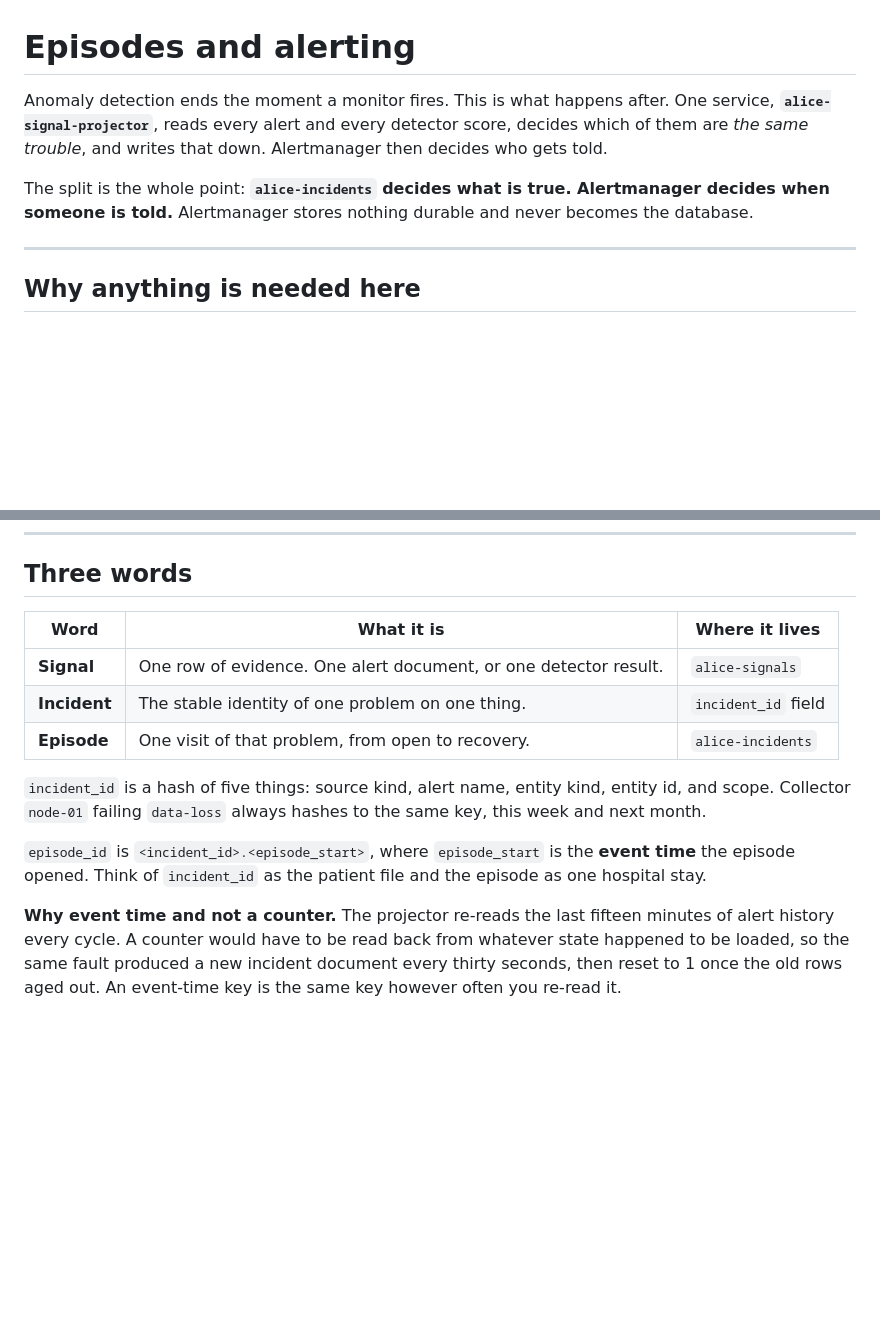
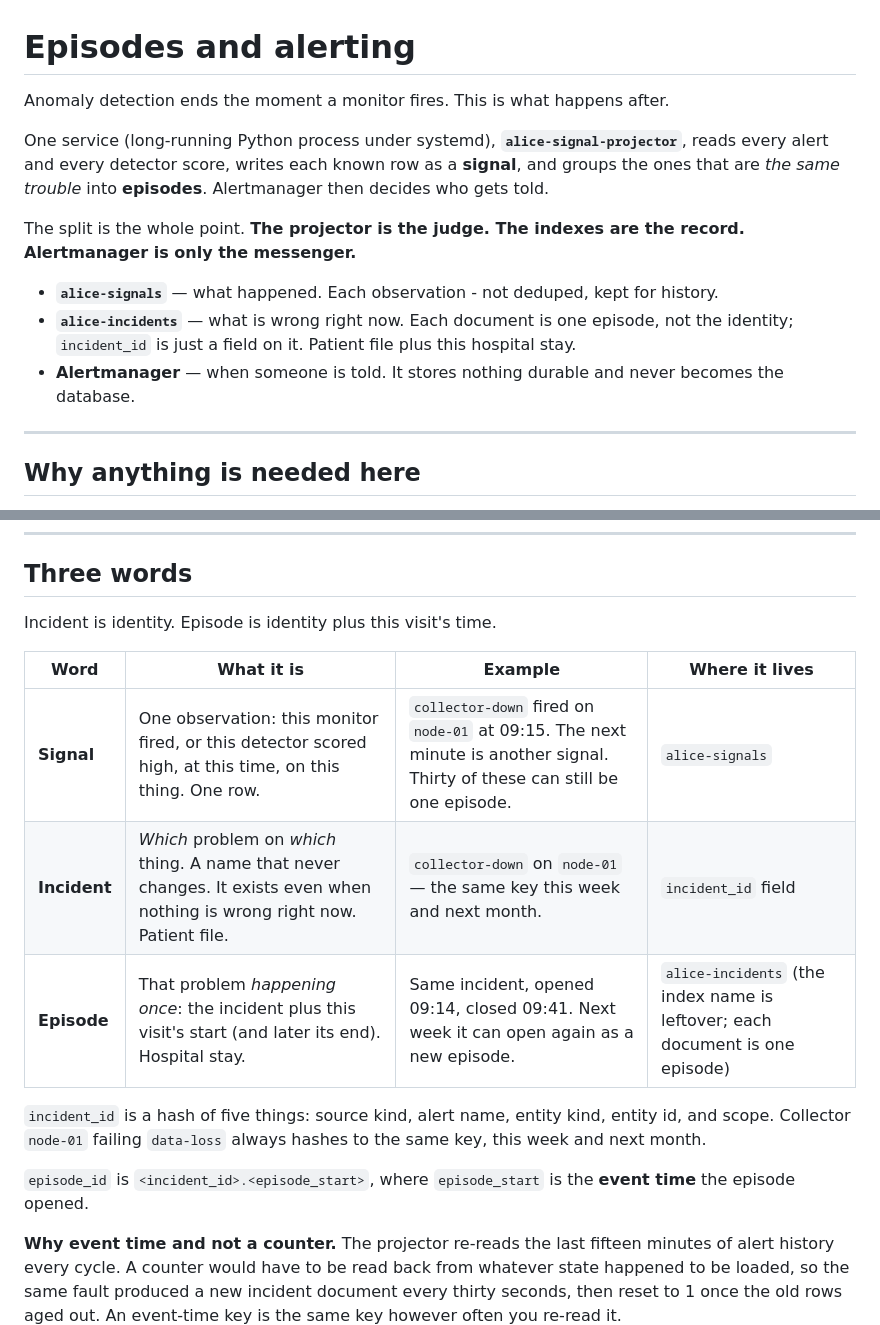
Before and after one commit to mrsladoje/alice-ingest, a Markdown page: docs/explained/EPISODES_AND_ALERTING.md, 2 parts joined by grey strips. Rendered like a GitHub page; blank space fills up the shorter version.

Commit message:
docs: spell out signal vs incident vs episode in the alerting explainer
The index name alice-incidents was reading as if it decided truth; the
table now separates identity from a timed visit.

Co-authored-by: Cursor <cursoragent@cursor.com>

```diff
--- a/docs/explained/EPISODES_AND_ALERTING.md
+++ b/docs/explained/EPISODES_AND_ALERTING.md
@@ -1,13 +1,22 @@
 # Episodes and alerting
 
 Anomaly detection ends the moment a monitor fires. This is what happens
-after. One service, **`alice-signal-projector`**, reads every alert and every
-detector score, decides which of them are *the same trouble*, and writes that
-down. Alertmanager then decides who gets told.
+after.
 
-The split is the whole point: **`alice-incidents` decides what is true.
-Alertmanager decides when someone is told.** Alertmanager stores nothing
-durable and never becomes the database.
+One service (long-running Python process under systemd), **`alice-signal-projector`**, reads every alert and every
+detector score, writes each known row as a **signal**, and groups the ones
+that are *the same trouble* into **episodes**. Alertmanager then decides who
+gets told.
+
+The split is the whole point. **The projector is the judge. The indexes are
+the record. Alertmanager is only the messenger.**
+
+- **`alice-signals`** — what happened. Each observation - not deduped, kept for history.
+- **`alice-incidents`** — what is wrong right now. Each document is one
+  episode, not the identity; `incident_id` is just a field on it. Patient
+  file plus this hospital stay.
+- **Alertmanager** — when someone is told. It stores nothing durable and
+  never becomes the database.
 
 ---
 
@@ -29,19 +38,20 @@ The projector answers all four. Everything below is that one job.
 
 ## Three words
 
-| Word | What it is | Where it lives |
-| --- | --- | --- |
-| **Signal** | One row of evidence. One alert document, or one detector result. | `alice-signals` |
-| **Incident** | The stable identity of one problem on one thing. | `incident_id` field |
-| **Episode** | One visit of that problem, from open to recovery. | `alice-incidents` |
+Incident is identity. Episode is identity plus this visit's time.
+
+| Word | What it is | Example | Where it lives |
+| --- | --- | --- | --- |
+| **Signal** | One observation: this monitor fired, or this detector scored high, at this time, on this thing. One row. | `collector-down` fired on `node-01` at 09:15. The next minute is another signal. Thirty of these can still be one episode. | `alice-signals` |
+| **Incident** | *Which* problem on *which* thing. A name that never changes. It exists even when nothing is wrong right now. Patient file. | `collector-down` on `node-01` — the same key this week and next month. | `incident_id` field |
+| **Episode** | That problem *happening once*: the incident plus this visit's start (and later its end). Hospital stay. | Same incident, opened 09:14, closed 09:41. Next week it can open again as a new episode. | `alice-incidents` (the index name is leftover; each document is one episode) |
 
 `incident_id` is a hash of five things: source kind, alert name, entity kind,
 entity id, and scope. Collector `node-01` failing `data-loss` always hashes to
 the same key, this week and next month.
 
 `episode_id` is `<incident_id>.<episode_start>`, where `episode_start` is the
-**event time** the episode opened. Think of `incident_id` as the patient file
-and the episode as one hospital stay.
+**event time** the episode opened.
 
 **Why event time and not a counter.** The projector re-reads the last fifteen
 minutes of alert history every cycle. A counter would have to be read back
```
